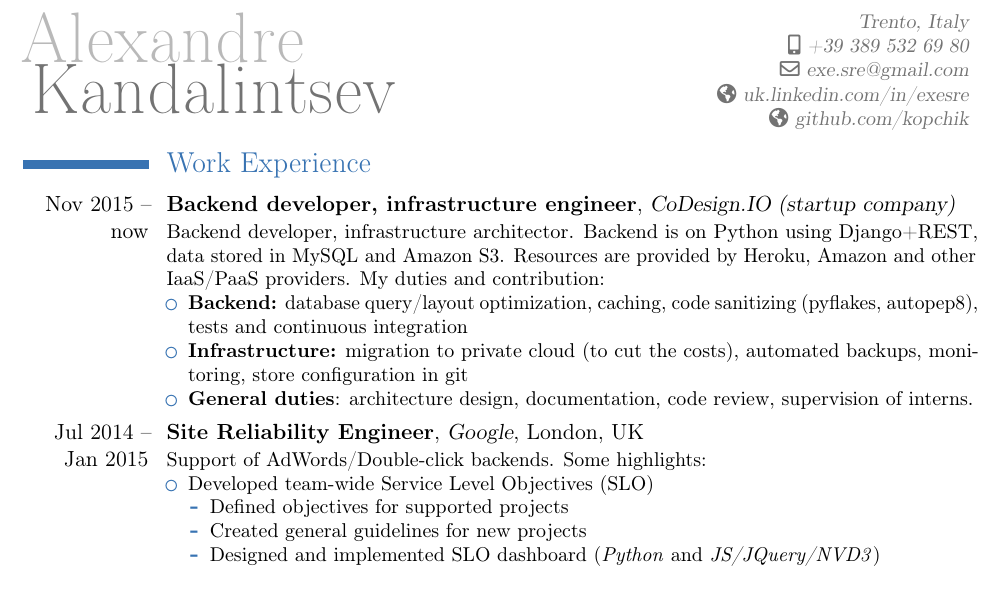
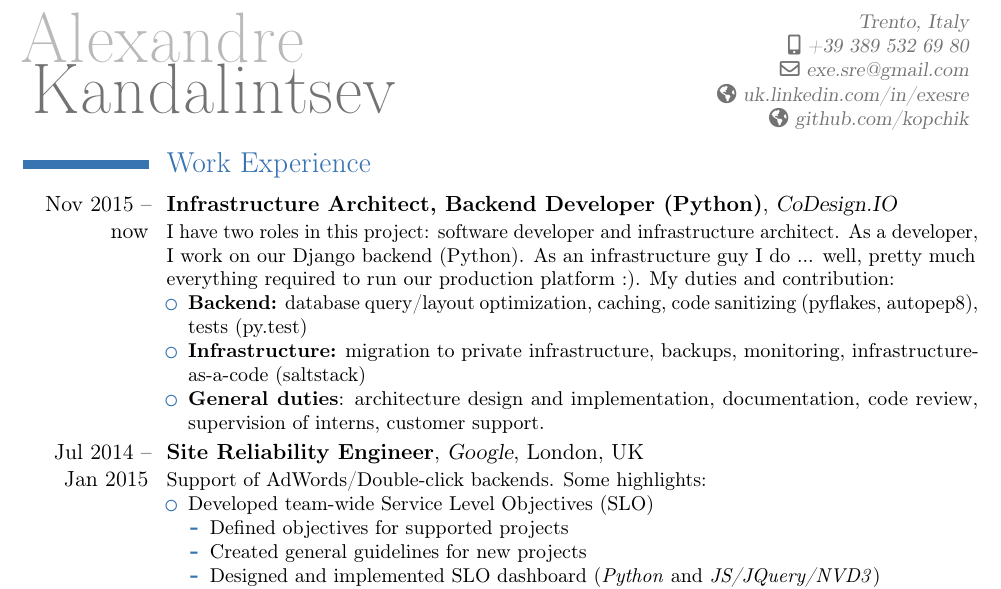
Before and after one commit to kopchik/cv, a LaTeX CV (main.tex): part of page 1 of 2, cut so that both start at the same text. Compiled offline with pdfLaTeX.

Commit message:
updated codesign stuff

```diff
--- a/main.tex
+++ b/main.tex
@@ -34,12 +34,15 @@
 
 \vspace{-25mm}
 \section{Work Experience}
-\cventry{Nov 2015 -- now}{Backend developer, infrastructure engineer}{\href{codesign.io}{CoDesign.IO (startup company)}}{}{}{
-Backend developer, infrastructure architector. Backend is on Python using Django+REST, data stored in MySQL and Amazon S3. Resources are provided by Heroku, Amazon and other IaaS/PaaS providers. My duties and contribution:
+\cventry{Nov 2015 -- now}{Infrastructure Architect, Backend Developer (Python)}{\href{codesign.io}{CoDesign.IO}}{}{}{
+I have two roles in this project: software developer and infrastructure architect.
+As a developer, I work on our Django backend (Python).
+As an infrastructure guy I do ... well, pretty much everything required to run our production platform :).
+My duties and contribution:
 \begin{itemize}
-\item \textbf{Backend:} database query/layout optimization, caching, code sanitizing (pyflakes, autopep8), tests and continuous integration
-\item \textbf{Infrastructure:} migration to private cloud (to cut the costs), automated backups, monitoring, store configuration in git
-\item \textbf{General duties}: architecture design, documentation, code review, supervision of interns.
+\item \textbf{Backend:} database query/layout optimization, caching, code sanitizing (pyflakes, autopep8), tests (py.test)
+\item \textbf{Infrastructure:} migration to private infrastructure, backups, monitoring, infrastructure-as-a-code (saltstack)
+\item \textbf{General duties}: architecture design and implementation, documentation, code review, supervision of interns, customer support.
 \end{itemize}
 %
 % \begin{itemize}
```
Also changed, not shown: cv_kandalintsev.pdf.
